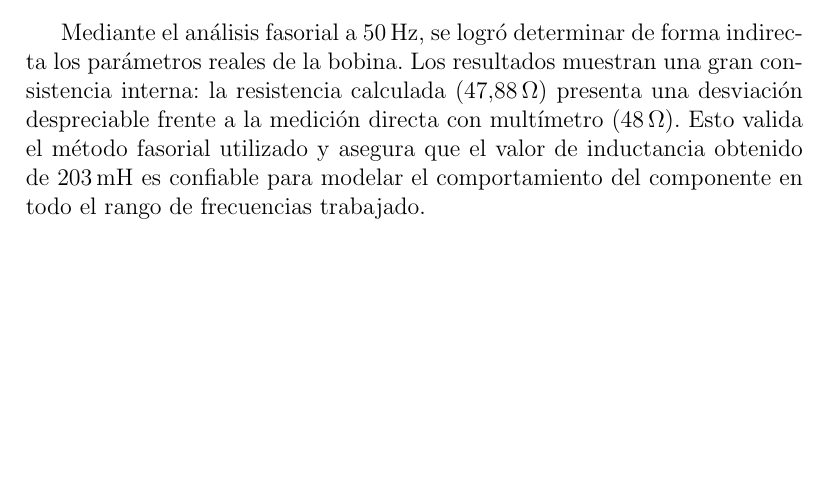
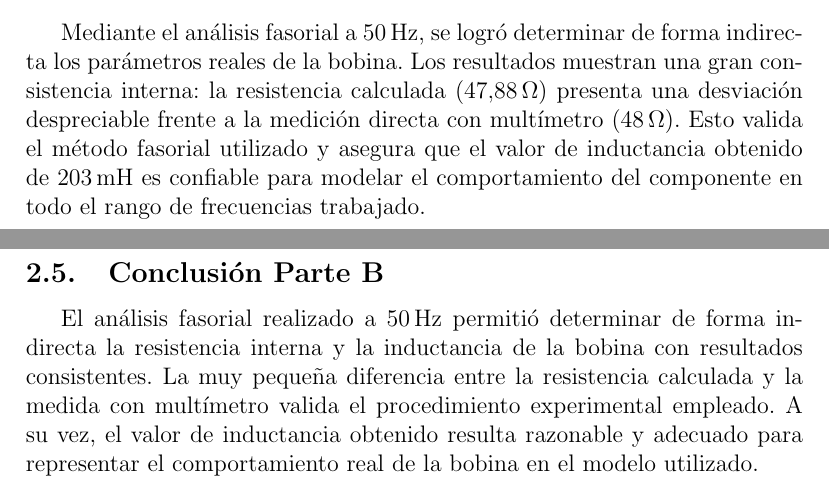
Before and after one commit to AgustinMontoto/TP3_Fisica, a LaTeX document (main.tex, which reads Parte B.tex): part of page 10 of 11 before the commit and two parts of pages 10 and 11 of 12 after it, the two joined at a grey line, cut so that both start at the same text, the shorter picture padded with empty space. Compiled offline with pdfLaTeX.

Commit message:
Conclusion Parte B

```diff
--- a/Parte B.tex
+++ b/Parte B.tex
@@ -208,4 +208,8 @@ Dando como resultado:
 
 Mediante el análisis fasorial a \(50\,\text{Hz}\), se logró determinar de forma indirecta los parámetros reales de la bobina. Los resultados muestran una gran consistencia interna: la resistencia calculada (\(47{,}88\,\Omega\)) presenta una desviación despreciable frente a la medición directa con multímetro (\(48\,\Omega\)). Esto valida el método fasorial utilizado y asegura que el valor de inductancia obtenido de \(203\,\text{mH}\) es confiable para modelar el comportamiento del componente en todo el rango de frecuencias trabajado.
 
+\subsection{Conclusión Parte B}
+
+El análisis fasorial realizado a \(50\,\text{Hz}\) permitió determinar de forma indirecta la resistencia interna y la inductancia de la bobina con resultados consistentes. La muy pequeña diferencia entre la resistencia calculada y la medida con multímetro valida el procedimiento experimental empleado. A su vez, el valor de inductancia obtenido resulta razonable y adecuado para representar el comportamiento real de la bobina en el modelo utilizado.
+
 \newpage
```
